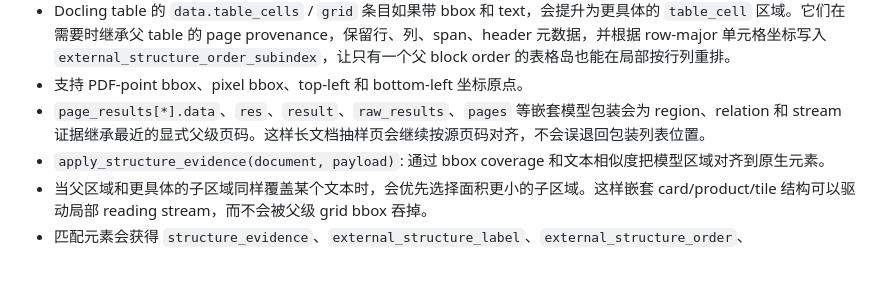
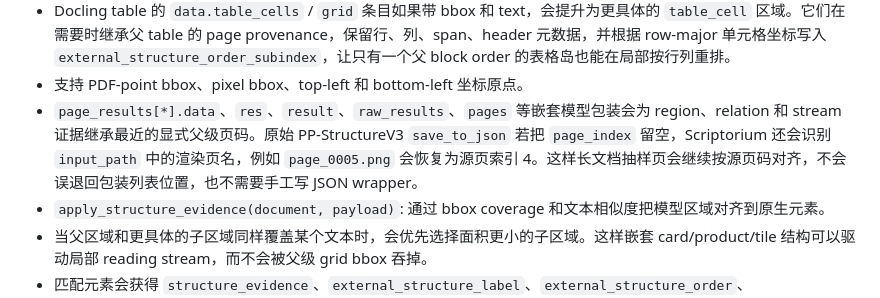
Before and after one commit to followcat/Scriptorium, a Markdown page: docs/implementation-notes.zh-CN.md, the part around the change. GitHub-like rendering; blank space fills up the shorter version.

```diff
--- a/docs/implementation-notes.zh-CN.md
+++ b/docs/implementation-notes.zh-CN.md
@@ -139,7 +139,7 @@ PaddleOCR-VL、PP-StructureV3 和 Docling 应该作为可选证据提供者，
 - 接受 DoclingDocument JSON，遍历 `body.children`，解析 `texts`、`tables`、`pictures`、`key_value_items`、`groups` 引用，并把 `prov` 转成页面局部结构区域。Docling `furniture.children` 也会作为非正文结构证据解析，用于 page header/footer 等 artifact 的角色和 stream 标注，但不生成正文 block-order 证据。
 - Docling table 的 `data.table_cells` / `grid` 条目如果带 bbox 和 text，会提升为更具体的 `table_cell` 区域。它们在需要时继承父 table 的 page provenance，保留行、列、span、header 元数据，并根据 row-major 单元格坐标写入 `external_structure_order_subindex`，让只有一个父 block order 的表格岛也能在局部按行列重排。
 - 支持 PDF-point bbox、pixel bbox、top-left 和 bottom-left 坐标原点。
-- `page_results[*].data`、`res`、`result`、`raw_results`、`pages` 等嵌套模型包装会为 region、relation 和 stream 证据继承最近的显式父级页码。这样长文档抽样页会继续按源页码对齐，不会误退回包装列表位置。
+- `page_results[*].data`、`res`、`result`、`raw_results`、`pages` 等嵌套模型包装会为 region、relation 和 stream 证据继承最近的显式父级页码。原始 PP-StructureV3 `save_to_json` 若把 `page_index` 留空，Scriptorium 还会识别 `input_path` 中的渲染页名，例如 `page_0005.png` 会恢复为源页索引 4。这样长文档抽样页会继续按源页码对齐，不会误退回包装列表位置，也不需要手工写 JSON wrapper。
 - `apply_structure_evidence(document, payload)`: 通过 bbox coverage 和文本相似度把模型区域对齐到原生元素。
 - 当父区域和更具体的子区域同样覆盖某个文本时，会优先选择面积更小的子区域。这样嵌套 card/product/tile 结构可以驱动局部 reading stream，而不会被父级 grid bbox 吞掉。
 - 匹配元素会获得 `structure_evidence`、`external_structure_label`、`external_structure_order`、`external_structure_order_source` 和可选的 `external_structure_order_subindex` 元数据。PP-Structure 和 Docling 表格单元格还会暴露 `external_structure_table_cell_*` 元数据，并映射到一致的 `table-cell-text` role / `table-island` stream。
```
Also changed, not shown: docs/implementation-notes.md (+1 -1 lines).
